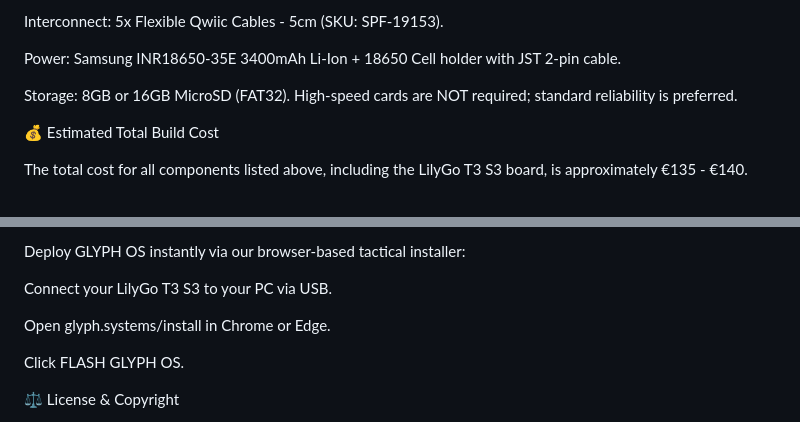
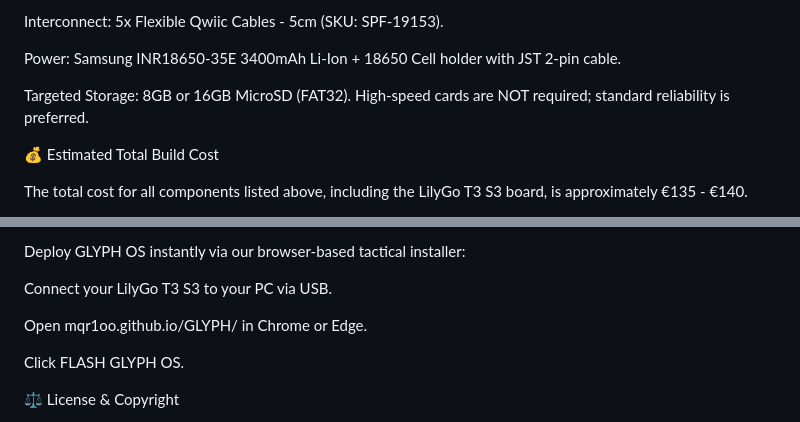
Before and after one commit to Mqr1oo/GLYPH, a Markdown page: README.md, 2 parts joined by grey strips. GitHub-like rendering.

```diff
--- a/README.md
+++ b/README.md
@@ -36,7 +36,7 @@ Interconnect: 5x Flexible Qwiic Cables - 5cm (SKU: SPF-19153).
 
 Power: Samsung INR18650-35E 3400mAh Li-Ion + 18650 Cell holder with JST 2-pin cable.
 
-Storage: 8GB or 16GB MicroSD (FAT32). High-speed cards are NOT required; standard reliability is preferred.
+Targeted Storage: 8GB or 16GB MicroSD (FAT32). High-speed cards are NOT required; standard reliability is preferred.
 
 💰 Estimated Total Build Cost
 
@@ -58,7 +58,7 @@ Deploy GLYPH OS instantly via our browser-based tactical installer:
 
 Connect your LilyGo T3 S3 to your PC via USB.
 
-Open glyph.systems/install in Chrome or Edge.
+Open mqr1oo.github.io/GLYPH/ in Chrome or Edge.
 
 Click FLASH GLYPH OS.
 
```
